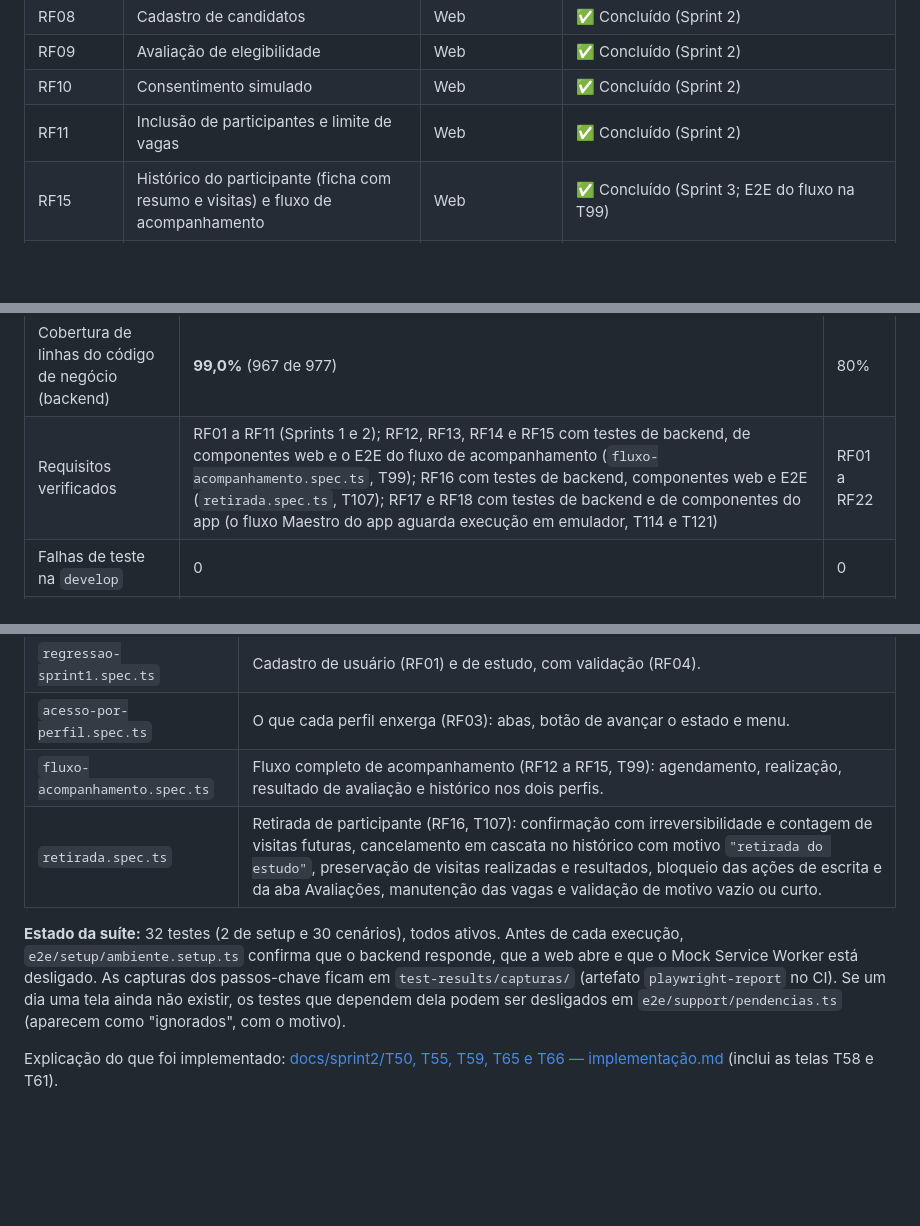
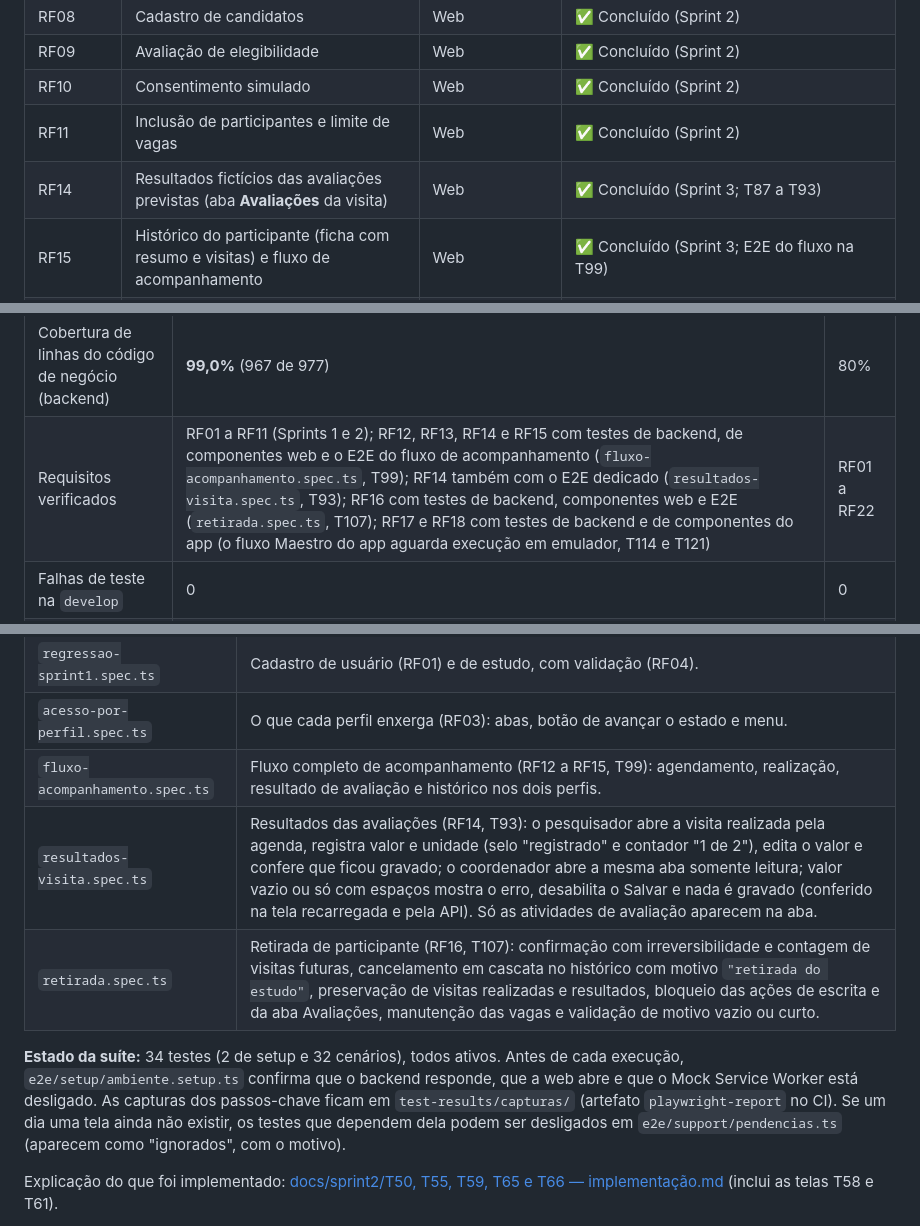
Before and after one commit to jpauloaraujo/ClinicalStudyPB, a Markdown page: README.md, 3 parts joined by grey strips. GitHub-like rendering; blank space fills up the shorter version.

```diff
--- a/README.md
+++ b/README.md
@@ -150,6 +150,7 @@ Diagramas de arquitetura (Mermaid) — T01 / T03 (ver [docs/sprint1/arquitetura.
 | RF09 | Avaliação de elegibilidade | Web | ✅ Concluído (Sprint 2) |
 | RF10 | Consentimento simulado | Web | ✅ Concluído (Sprint 2) |
 | RF11 | Inclusão de participantes e limite de vagas | Web | ✅ Concluído (Sprint 2) |
+| RF14 | Resultados fictícios das avaliações previstas (aba **Avaliações** da visita) | Web | ✅ Concluído (Sprint 3; T87 a T93) |
 | RF15 | Histórico do participante (ficha com resumo e visitas) e fluxo de acompanhamento | Web | ✅ Concluído (Sprint 3; E2E do fluxo na T99) |
 | RF16 | Retirada de participante do estudo (irreversível, com cancelamento em cascata das visitas futuras) | Web | ✅ Concluído (Sprint 3; T101 a T107) |
 | RF17 | App do participante: login, vínculo da conta pelo coordenador e **Meus estudos** (lista e detalhe) | Mobile (e web para o vínculo) | 🟡 Sprint 3: código e testes prontos; falta rodar o E2E Maestro em emulador (T114) |
@@ -432,7 +436,7 @@ Meta mínima: **80% de cobertura de linhas do código de negócio do backend**,
 | Indicador | Valor | Meta |
 |---|---|---|
 | Cobertura de linhas do código de negócio (backend) | **99,0%** (967 de 977) | 80% |
-| Requisitos verificados | RF01 a RF11 (Sprints 1 e 2); RF12, RF13, RF14 e RF15 com testes de backend, de componentes web e o E2E do fluxo de acompanhamento (`fluxo-acompanhamento.spec.ts`, T99); RF16 com testes de backend, componentes web e E2E (`retirada.spec.ts`, T107); RF17 e RF18 com testes de backend e de componentes do app (o fluxo Maestro do app aguarda execução em emulador, T114 e T121) | RF01 a RF22 |
+| Requisitos verificados | RF01 a RF11 (Sprints 1 e 2); RF12, RF13, RF14 e RF15 com testes de backend, de componentes web e o E2E do fluxo de acompanhamento (`fluxo-acompanhamento.spec.ts`, T99); RF14 também com o E2E dedicado (`resultados-visita.spec.ts`, T93); RF16 com testes de backend, componentes web e E2E (`retirada.spec.ts`, T107); RF17 e RF18 com testes de backend e de componentes do app (o fluxo Maestro do app aguarda execução em emulador, T114 e T121) | RF01 a RF22 |
 | Falhas de teste na `develop` | 0 | 0 |
 | Itens de defeito abertos ou em verificação | 6 (de 29 registrados) | 0 |
 
@@ -587,9 +591,10 @@ Explicação detalhada de cada arquivo e do fluxo: [docs/sprint2/T65 — Impleme
 | `regressao-sprint1.spec.ts` | Cadastro de usuário (RF01) e de estudo, com validação (RF04). |
 | `acesso-por-perfil.spec.ts` | O que cada perfil enxerga (RF03): abas, botão de avançar o estado e menu. |
 | `fluxo-acompanhamento.spec.ts` | Fluxo completo de acompanhamento (RF12 a RF15, T99): agendamento, realização, resultado de avaliação e histórico nos dois perfis. |
+| `resultados-visita.spec.ts` | Resultados das avaliações (RF14, T93): o pesquisador abre a visita realizada pela agenda, registra valor e unidade (selo "registrado" e contador "1 de 2"), edita o valor e confere que ficou gravado; o coordenador abre a mesma aba somente leitura; valor vazio ou só com espaços mostra o erro, desabilita o Salvar e nada é gravado (conferido na tela recarregada e pela API). Só as atividades de avaliação aparecem na aba. |
 | `retirada.spec.ts` | Retirada de participante (RF16, T107): confirmação com irreversibilidade e contagem de visitas futuras, cancelamento em cascata no histórico com motivo `"retirada do estudo"`, preservação de visitas realizadas e resultados, bloqueio das ações de escrita e da aba Avaliações, manutenção das vagas e validação de motivo vazio ou curto. |
 
-**Estado da suíte:** 32 testes (2 de setup e 30 cenários), todos ativos. Antes de cada execução, `e2e/setup/ambiente.setup.ts` confirma que o backend responde, que a web abre e que o Mock Service Worker está desligado. As capturas dos passos-chave ficam em `test-results/capturas/` (artefato `playwright-report` no CI). Se um dia uma tela ainda não existir, os testes que dependem dela podem ser desligados em `e2e/support/pendencias.ts` (aparecem como "ignorados", com o motivo).
+**Estado da suíte:** 34 testes (2 de setup e 32 cenários), todos ativos. Antes de cada execução, `e2e/setup/ambiente.setup.ts` confirma que o backend responde, que a web abre e que o Mock Service Worker está desligado. As capturas dos passos-chave ficam em `test-results/capturas/` (artefato `playwright-report` no CI). Se um dia uma tela ainda não existir, os testes que dependem dela podem ser desligados em `e2e/support/pendencias.ts` (aparecem como "ignorados", com o motivo).
 
 Explicação do que foi implementado: [docs/sprint2/T50, T55, T59, T65 e T66 — implementação.md](<docs/sprint2/T50, T55, T59, T65 e T66 — implementação.md>) (inclui as telas T58 e T61).
 
```
Also changed, not shown: other parts of README.md (+4 -1 lines), docs/testes/testes-t93-e2e-capturas-e-documentacao-do-rf14.md (added, +42 -0 lines), docs/imagens/sprint3/rf14-resultado-editado.png (added), docs/imagens/sprint3/rf14-resultado-erro-valor.png (added), docs/imagens/sprint3/rf14-resultado-leitura-coordenador.png (added), docs/imagens/sprint3/rf14-resultado-registrado.png (added), 4 other files.
